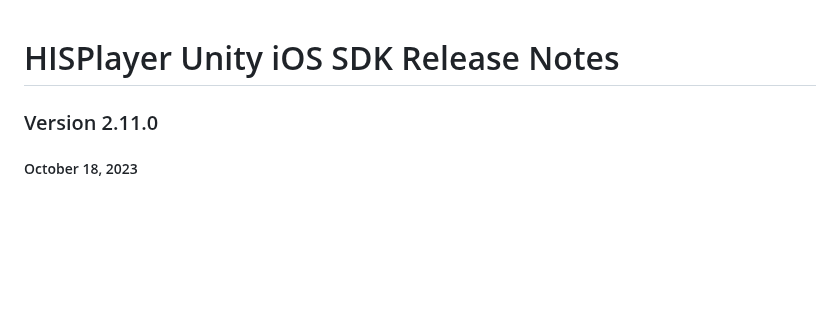
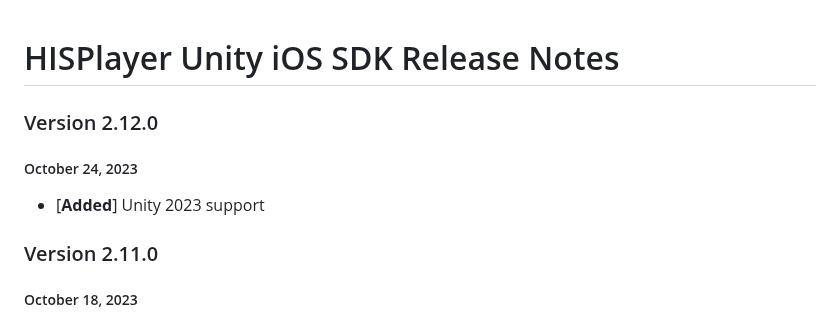
Before and after one commit to HISPlayer/UnityiOS-SDK, a Markdown page: releases.md, the part around the change. Drawn GitHub-style; blank space fills up the shorter version.

```diff
--- a/releases.md
+++ b/releases.md
@@ -1,4 +1,9 @@
 # HISPlayer Unity iOS SDK Release Notes
+
+### Version 2.12.0
+##### October 24, 2023
+- [**Added**] Unity 2023 support
+
 ### Version 2.11.0
 ##### October 18, 2023
 - [**Added**] LoopPlayback API to loop the current playback. This will trigger HISPlayerEvent.HISPLAYER_EVENT_END_OF_CONTENT
```
